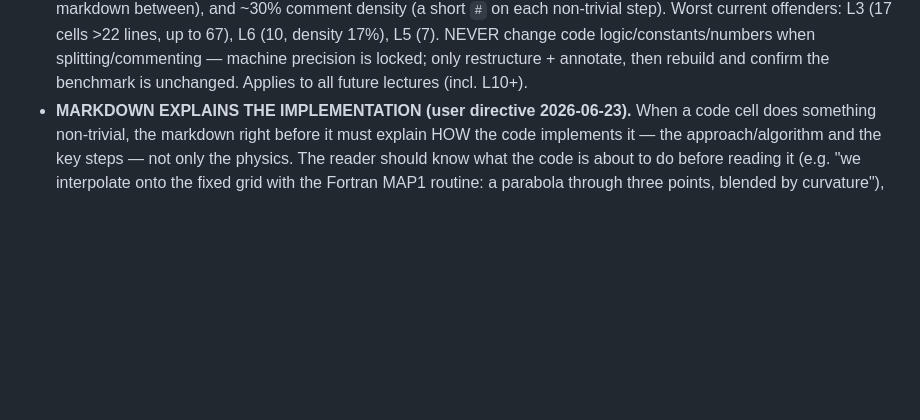
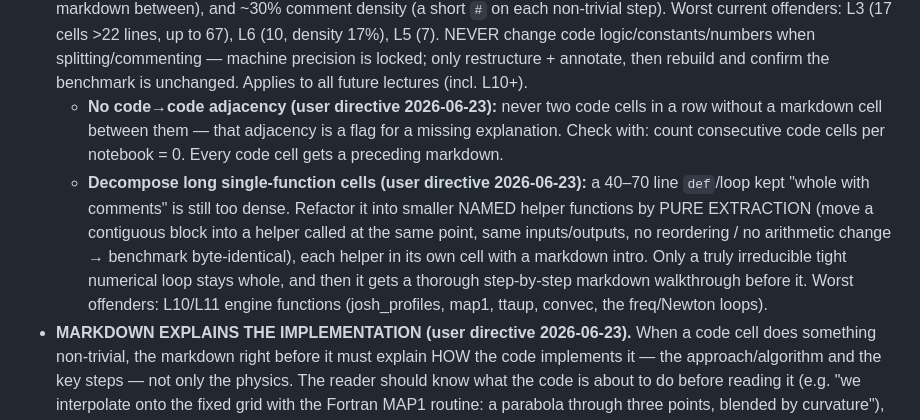
Before and after one commit to tingyuansen/stellar-spectroscopy-from-scratch-gpu, a Markdown page: PASSDOWN.md, the part around the change. GitHub-like rendering; blank space fills up the shorter version.

Commit message:
Conventions: no code->code adjacency; decompose long single-function cells into named helpers (pure extraction, bit-exact)

```diff
--- a/PASSDOWN.md
+++ b/PASSDOWN.md
@@ -50,6 +50,16 @@ benchmarks byte-identical, numpy/matplotlib/pathlib only. Pages deploys via GitH
   (10, density 17%), L5 (7). NEVER change code logic/constants/numbers when splitting/commenting —
   machine precision is locked; only restructure + annotate, then rebuild and confirm the benchmark
   is unchanged. Applies to all future lectures (incl. L10+).
+  - **No code→code adjacency (user directive 2026-06-23):** never two code cells in a row without a
+    markdown cell between them — that adjacency is a flag for a missing explanation. Check with: count
+    consecutive code cells per notebook = 0. Every code cell gets a preceding markdown.
+  - **Decompose long single-function cells (user directive 2026-06-23):** a 40–70 line `def`/loop kept
+    "whole with comments" is still too dense. Refactor it into smaller NAMED helper functions by PURE
+    EXTRACTION (move a contiguous block into a helper called at the same point, same inputs/outputs, no
+    reordering / no arithmetic change → benchmark byte-identical), each helper in its own cell with a
+    markdown intro. Only a truly irreducible tight numerical loop stays whole, and then it gets a
+    thorough step-by-step markdown walkthrough before it. Worst offenders: L10/L11 engine functions
+    (josh_profiles, map1, ttaup, convec, the freq/Newton loops).
 - **MARKDOWN EXPLAINS THE IMPLEMENTATION (user directive 2026-06-23).** When a code cell does
   something non-trivial, the markdown right before it must explain HOW the code implements it —
   the approach/algorithm and the key steps — not only the physics. The reader should know what the
```
